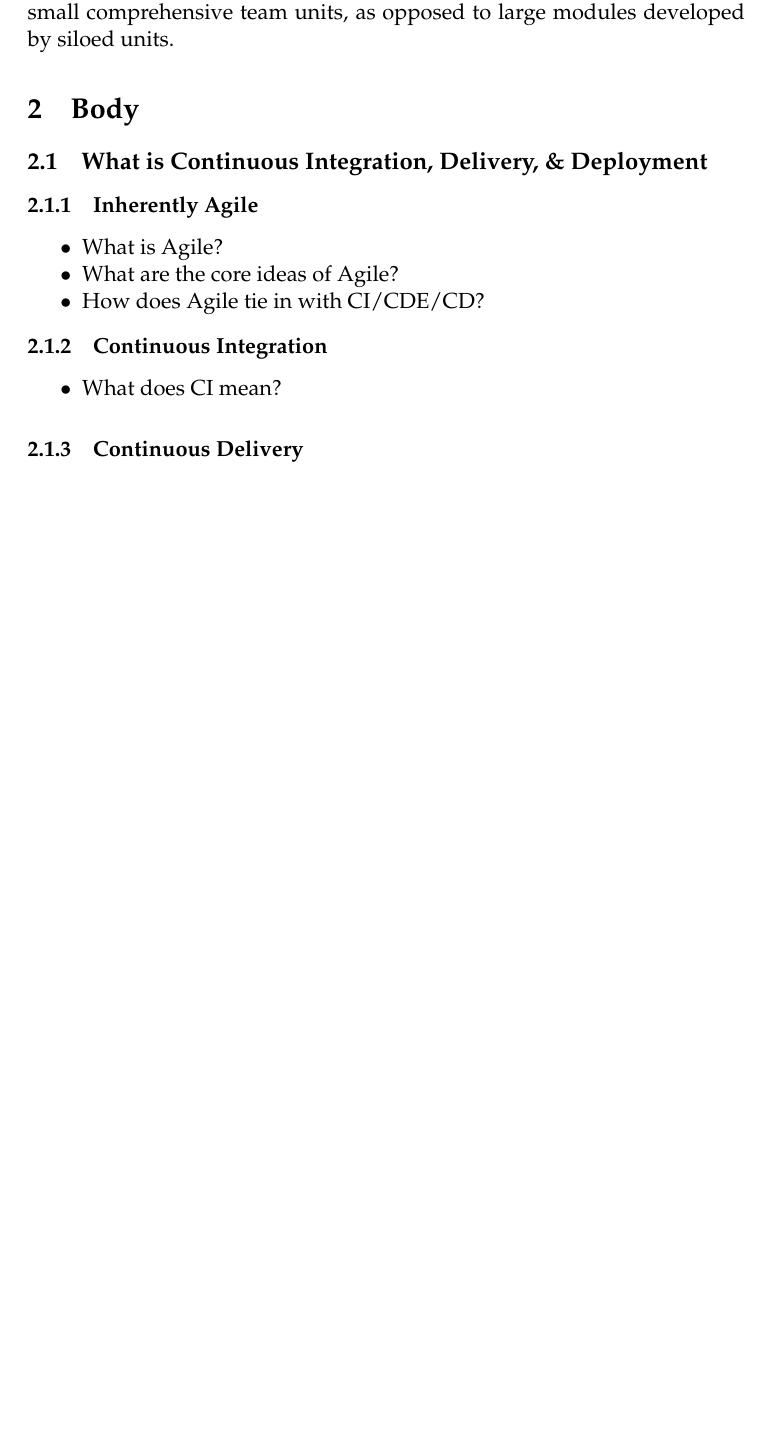
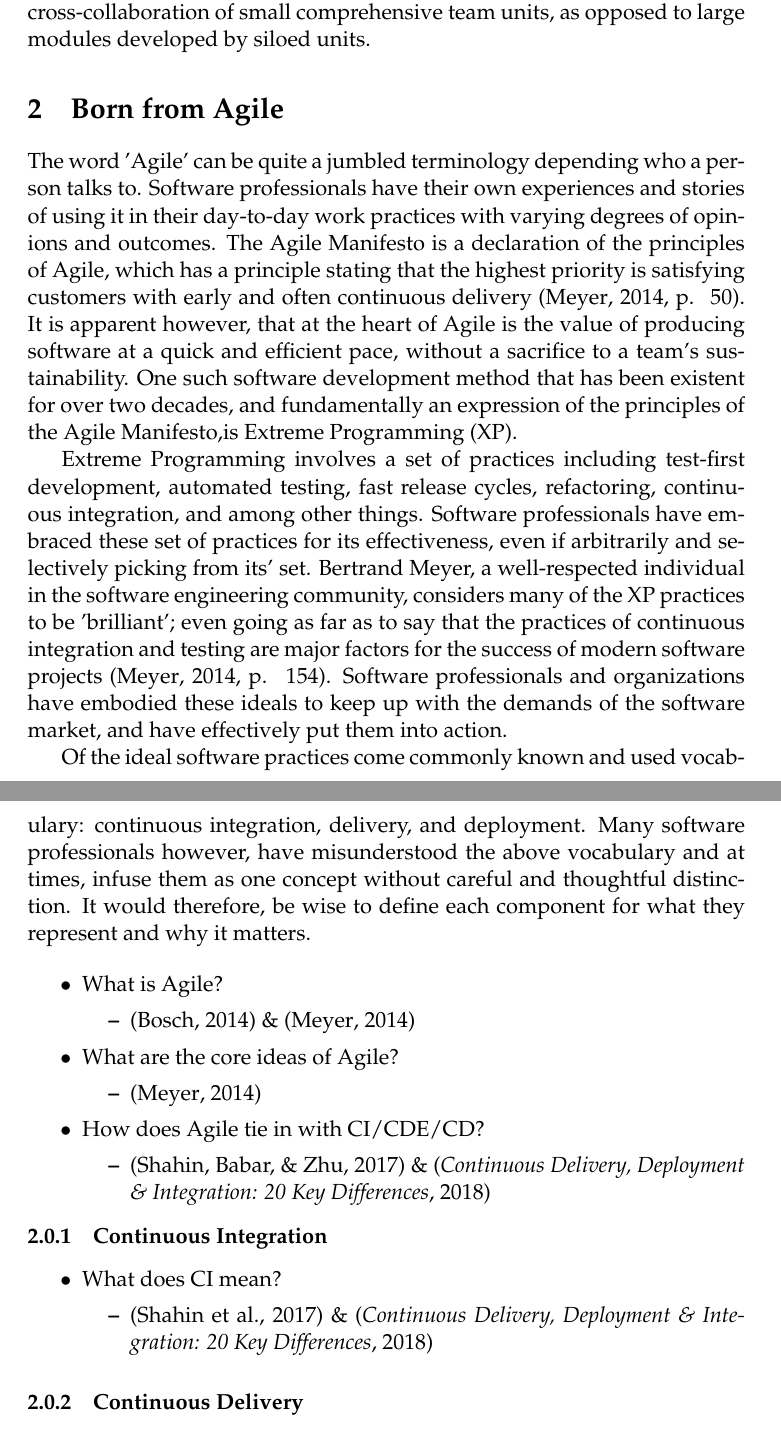
Before and after one commit to lxiong1/research_paper_ci-cde-cd, a LaTeX document (paper/paper.tex): part of page 3 of 6 before the commit and two parts of pages 3 and 4 of 8 after it, the two joined at a grey line, cut so that both start at the same text, the shorter picture padded with empty space. The pictures show the PDF file paper/paper.pdf that the author committed with the source.

Commit message:
WIP: Define Agile

```diff
--- a/paper/paper.tex
+++ b/paper/paper.tex
@@ -21,3 +21,4 @@
+		Lue Xiong\\
 	}
 	\vfill\vfill\vfill
 	\large\today
@@ -27,21 +28,39 @@
 \tableofcontents
 \newpage
 
-\section{Introduction}
-The software industry is transforming at a rapid pace to accommodate the dynamic nature of the market and as a result, it continues to struggle to find process-identity with continuous software engineering. Software engineering has for two decades, experimented with the concept of distributing software in faster release cycles; endeavoring to do so without sacrificing reliability and security. To achieve such a goal, there has been a widespread movement in the technical community to advocate for using Agile practices, and in particular: continuous integration, delivery, and deployment. The traditional methods of software development no longer meet the need of businesses that -- now more than ever -- want to proactively engage and retain their customers. The organizational transition to Agile practices demands a large mentality change and require individuals to recognize software as incremental features developed with cross-collaboration of small comprehensive team units, as opposed to large modules developed by siloed units.
+\section{Cultural Shift in the Software Industry}
+The software industry is transforming at a rapid pace to accommodate the dynamic nature of the market and as a result, it continues to struggle to find process-identity with continuous software engineering.
 
-\section{Body}
-	\subsection{What is Continuous Integration, Delivery, \& Deployment}
-		\subsubsection{Inherently Agile}
+Software engineering has for two decades, experimented with the concept of distributing software in faster release cycles; endeavoring to do so without sacrificing reliability and security. To achieve such a goal, there has been a widespread movement in the technical community to advocate for using Agile practices, and in particular: continuous integration, delivery, and deployment. The traditional methods of software development no longer meet the need of businesses that -- now more than ever -- want to proactively engage and retain their customers. The organizational transition to Agile practices demands a large mentality change and require individuals to recognize software as incremental features developed with cross-collaboration of small comprehensive team units, as opposed to large modules developed by siloed units.
+
+\section{Born from Agile}
+The word 'Agile' can be quite a jumbled terminology depending who a person talks to. Software professionals have their own experiences and stories of using it in their day-to-day work practices with varying degrees of opinions and outcomes. The Agile Manifesto is a declaration of the principles of Agile, which has a principle stating that the highest priority is satisfying customers with early and often continuous delivery \cite[p. ~50]{meyer_2014}. It is apparent however, that at the heart of Agile is the value of producing software at a quick and efficient pace, without a sacrifice to a team's sustainability. One such software development method that has been existent for over two decades, and fundamentally an expression of the principles of the Agile Manifesto,is Extreme Programming (XP).
+
+Extreme Programming involves a set of practices including test-first development, automated testing, fast release cycles, refactoring, continuous integration, and among other things. Software professionals have embraced these set of practices for its effectiveness, even if arbitrarily and selectively picking from its' set. Bertrand Meyer, a well-respected individual in the software engineering community, considers many of the XP practices to be 'brilliant'; even going as far as to say that the practices of continuous integration and testing are major factors for the success of modern software projects \cite[p. ~154]{meyer_2014}. Software professionals and organizations have embodied these ideals to keep up with the demands of the software market, and have effectively put them into action.
+
+Of the ideal software practices come commonly known and used vocabulary: continuous integration, delivery, and deployment. Many software professionals however, have misunderstood the above vocabulary and at times, infuse them as one concept without careful and thoughtful distinction. It would therefore, be wise to define each component for what they represent and why it matters.
+
 		\begin{itemize}[noitemsep]
 			\item What is Agile?
+			\begin{itemize}
+				\item \cite{bosch_2014} \& \cite{meyer_2014}
+			\end{itemize}
 			\item What are the core ideas of Agile?
+			\begin{itemize}
+				\item \cite{meyer_2014}
+			\end{itemize}
 			\item How does Agile tie in with CI/CDE/CD?
+			\begin{itemize}
+				\item \cite{shahin_babar_zhu_2017} \& \cite{stackify_2018}
+			\end{itemize}
 		\end{itemize}
 		\vspace{-7mm}
 		\subsubsection{Continuous Integration}
 		\begin{itemize}[noitemsep]
 			\item What does CI mean?
+			\begin{itemize}
+				\item \cite{shahin_babar_zhu_2017} \& \cite{stackify_2018}
+			\end{itemize}
 		\end{itemize}
 		\subsubsection{Continuous Delivery}
 		\begin{itemize}[noitemsep]
@@ -67,7 +99,12 @@ The software industry is transforming at a rapid pace to accommodate the dynamic
+				\item \cite{bosch_2014} \& \cite{stahl_2017}
+			\end{itemize}
 		\end{itemize}
 
 	\subsection{Benefits of Continuous Integration, Delivery, \& Deployment}
 		\subsubsection{Self-healing Systems}
 		\begin{itemize}[noitemsep]
 			\item What are the metrics and tools that software professionals use to mitigate having to manually fix software issues?
+			\begin{itemize}
+				\item \cite{bosch_2014}
+			\end{itemize}
 			\item How do these self-healing systems work?
@@ -89,20 +138,32 @@ The software industry is transforming at a rapid pace to accommodate the dynamic
 		\subsubsection{Importance}
 		\begin{itemize}[noitemsep]
 			\item What is the importance of traceability for the software engineering community?
+			\begin{itemize}
+				\item \cite{stahl_2017} \& \cite{stahl_hallen_bosch_2016}
+			\end{itemize}
 		\end{itemize}
 		\subsubsection{Problem of Mapping}
 		\begin{itemize}[noitemsep]
 			\item What is the problem of mapping requirements to implemented code and the converse?
+			\begin{itemize}
+				\item \cite{stahl_2017} \& \cite{stahl_hallen_bosch_2016}
+			\end{itemize}
 		\end{itemize}
 		\subsubsection{Eiffel Framework}
 		\begin{itemize}[noitemsep]
 			\item What is the proposed solution to address traceability issues in CI/CDE/CD environments?
+			\begin{itemize}
+				\item \cite{stahl_2017} \& \cite{stahl_hallen_bosch_2016}
+			\end{itemize}
 		\end{itemize}
 
 	\subsection{Transition an Agile Environment}
 		\subsubsection{The Effect of Organizational Change to Agile}
 		\begin{itemize}[noitemsep]
 			\item What are the problems that businesses face in attempt to switch to Agile practices?
+			\begin{itemize}
+				\item \cite{bosch_2014} \& \cite{meyer_2014}
+			\end{itemize}
 		\end{itemize}
 		\subsubsection{Roles in Agile}
 		\begin{itemize}[noitemsep]
```
Also changed, not shown: annotated_bibliography/annotated_bibliography.pdf, paper/paper.pdf, paper/paper.tex (57 more changed lines).
